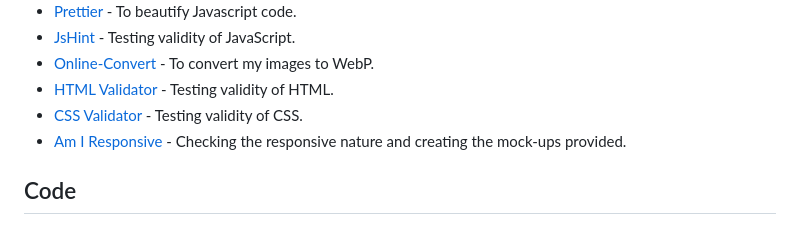
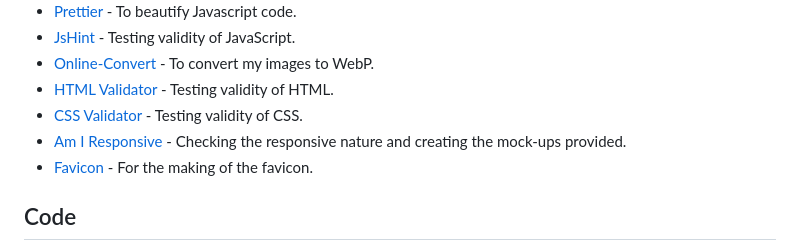
Before and after one commit to Code-Institute-Submissions/FlorinDorneanu-think.fast, a Markdown page: README.md, the part around the change. Rendered like a GitHub page.

```diff
--- a/README.md
+++ b/README.md
@@ -203,6 +203,7 @@ I’ve been using Gitpod to write my code and using the terminal within to add,
 * [HTML Validator](https://validator.w3.org) - Testing validity of HTML.
 * [CSS Validator](https://jigsaw.w3.org/css-validator/) - Testing validity of CSS.
 * [Am I Responsive](https://ui.dev/amiresponsive#) - Checking the responsive nature and creating the mock-ups provided.
+* [Favicon](https://favicon.io/) - For the making of the favicon.
 
 ## Code
 * Code on how to select answers came from this website [Useful language](https://usefulangle.com/post/254/javascript-loop-through-select-options).
```
